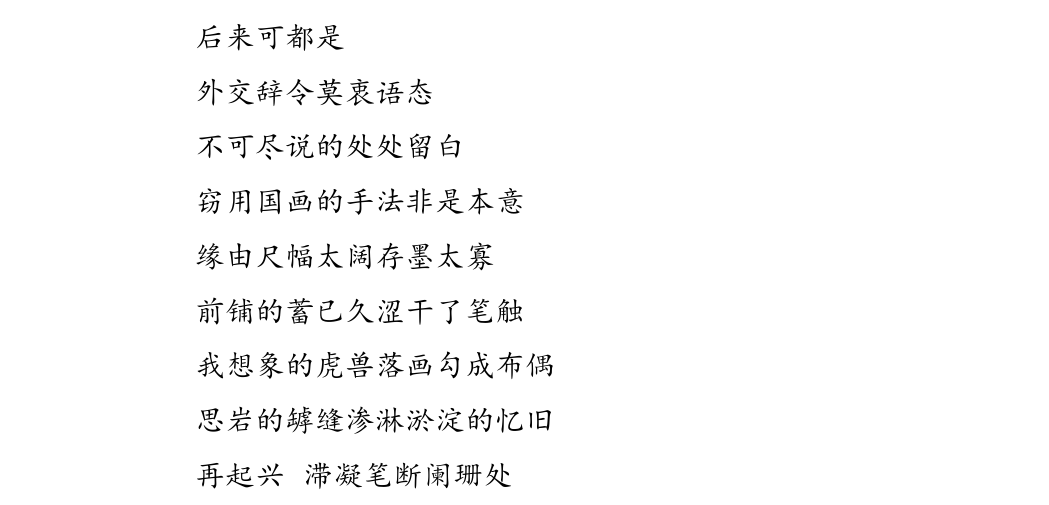
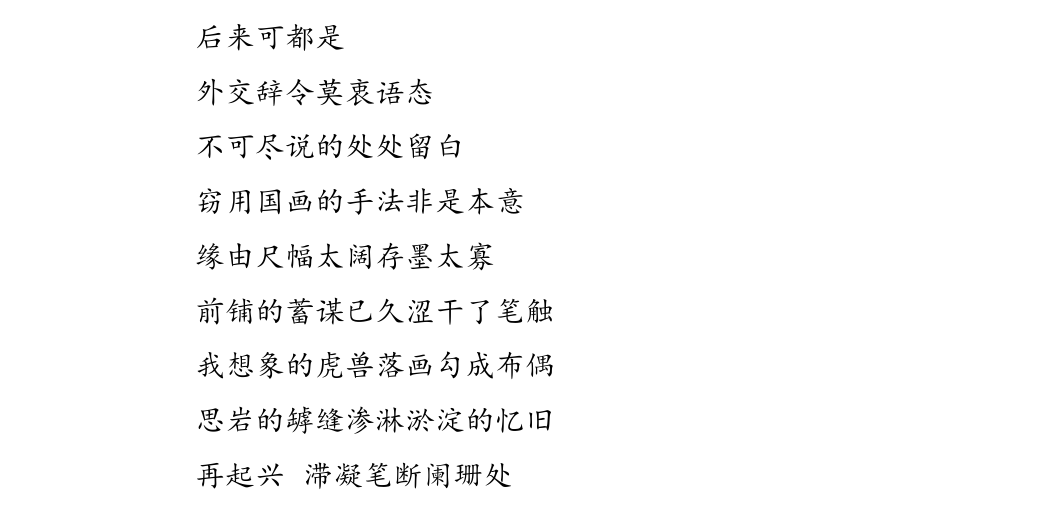
Before and after one commit to lzh10/empty, a LaTeX document (remember.tex, which reads chapter01/24.tex): part of page 32 of 85, cut so that both start at the same text. The pictures show the PDF file remember.pdf that the author committed with the source.

Commit message:
修'故事的忘却'

```diff
--- a/chapter01/24.tex
+++ b/chapter01/24.tex
@@ -36,7 +36,7 @@
 
     缘由尺幅太阔存墨太寡
 
-    前铺的蓄已久涩干了笔触
+    前铺的蓄谋已久涩干了笔触
 
     我想象的虎兽落画勾成布偶
 
```
Also changed, not shown: remember.pdf.
